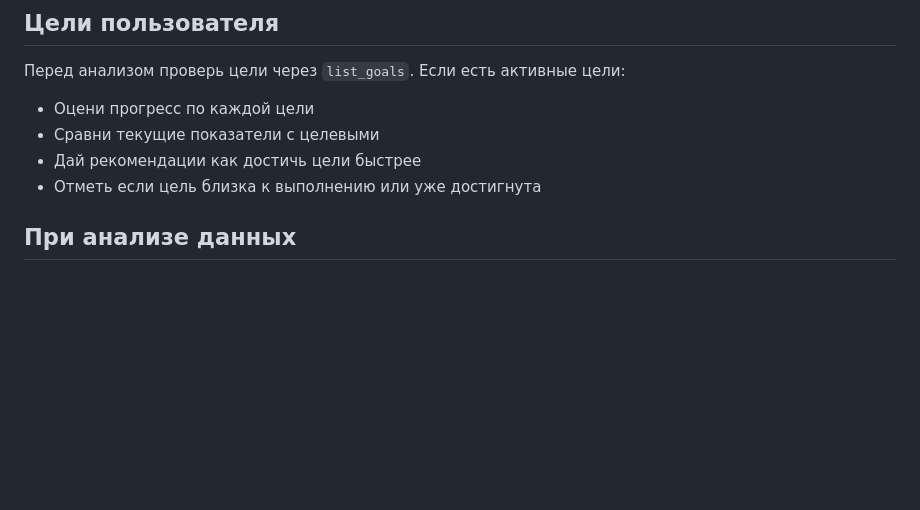
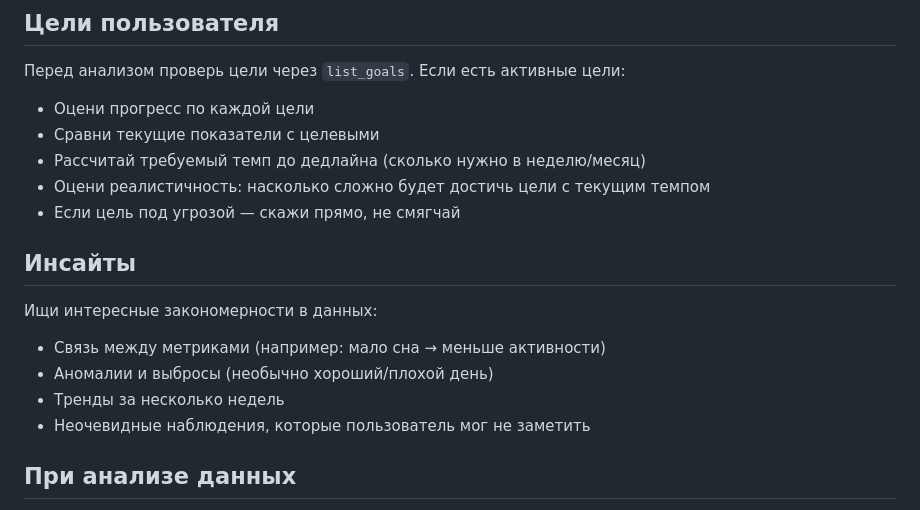
Before and after one commit to SlavaMilin/health-data-mcp, a Markdown page: instructions/ai-instructions.md, the part around the change. Rendered like a GitHub page; blank space fills up the shorter version.

Commit message:
improve: add goal deadline analysis and insights to AI instructions
- Add requirements to calculate pace to deadline and assess feasibility
- Add instruction to be direct if goal is at risk
- Add new "Insights" section for finding patterns in data

Co-Authored-By: Claude Opus 4.5 <noreply@anthropic.com>

```diff
--- a/instructions/ai-instructions.md
+++ b/instructions/ai-instructions.md
@@ -28,8 +28,17 @@
 Перед анализом проверь цели через `list_goals`. Если есть активные цели:
 - Оцени прогресс по каждой цели
 - Сравни текущие показатели с целевыми
-- Дай рекомендации как достичь цели быстрее
-- Отметь если цель близка к выполнению или уже достигнута
+- Рассчитай требуемый темп до дедлайна (сколько нужно в неделю/месяц)
+- Оцени реалистичность: насколько сложно будет достичь цели с текущим темпом
+- Если цель под угрозой — скажи прямо, не смягчай
+
+## Инсайты
+
+Ищи интересные закономерности в данных:
+- Связь между метриками (например: мало сна → меньше активности)
+- Аномалии и выбросы (необычно хороший/плохой день)
+- Тренды за несколько недель
+- Неочевидные наблюдения, которые пользователь мог не заметить
 
 ## При анализе данных
 
```
